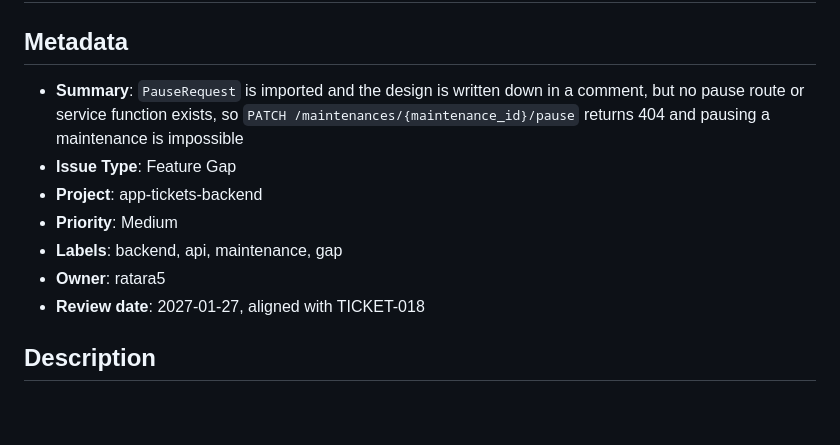
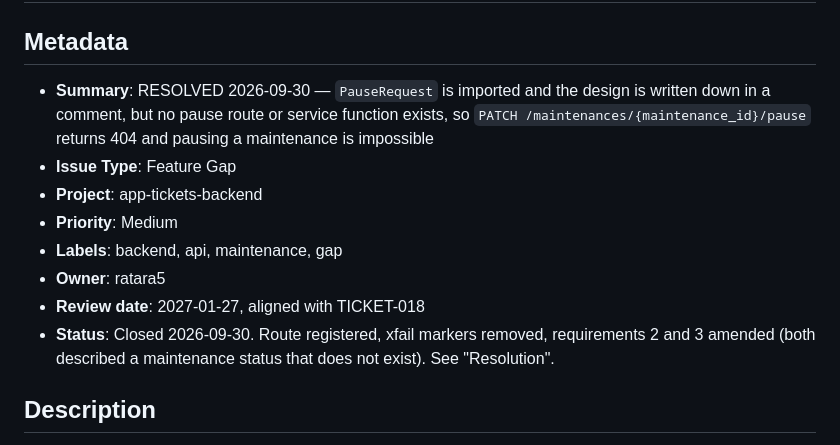
Before and after one commit to ratara5/app-tickets-backend, a Markdown page: openspec/pre_propossals/TICKET-023-pause-endpoint-never-registered.md, the part around one of its changes. Drawn GitHub-style; blank space fills up the shorter version.

```diff
--- a/openspec/pre_propossals/TICKET-023-pause-endpoint-never-registered.md
+++ b/openspec/pre_propossals/TICKET-023-pause-endpoint-never-registered.md
@@ -2,13 +2,14 @@
 
 ## Metadata
 
-- **Summary**: `PauseRequest` is imported and the design is written down in a comment, but no pause route or service function exists, so `PATCH /maintenances/{maintenance_id}/pause` returns 404 and pausing a maintenance is impossible
+- **Summary**: RESOLVED 2026-09-30 — `PauseRequest` is imported and the design is written down in a comment, but no pause route or service function exists, so `PATCH /maintenances/{maintenance_id}/pause` returns 404 and pausing a maintenance is impossible
 - **Issue Type**: Feature Gap
 - **Project**: app-tickets-backend
 - **Priority**: Medium
 - **Labels**: backend, api, maintenance, gap
 - **Owner**: ratara5
 - **Review date**: 2027-01-27, aligned with TICKET-018
+- **Status**: Closed 2026-09-30. Route registered, xfail markers removed, requirements 2 and 3 amended (both described a maintenance status that does not exist). See "Resolution".
 
 ## Description
 
```
Also changed, not shown: other parts of openspec/pre_propossals/TICKET-023-pause-endpoint-never-registered.md (+75 -5 lines).
